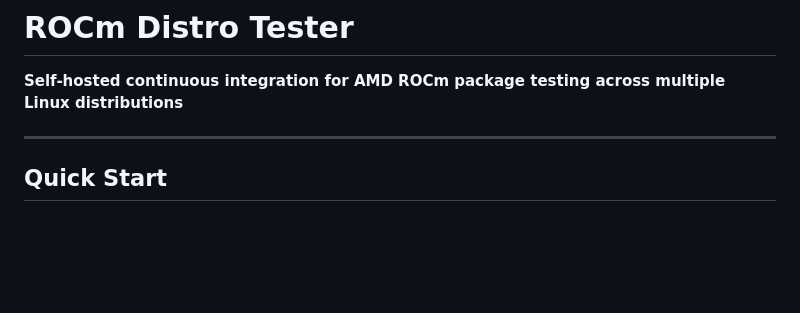
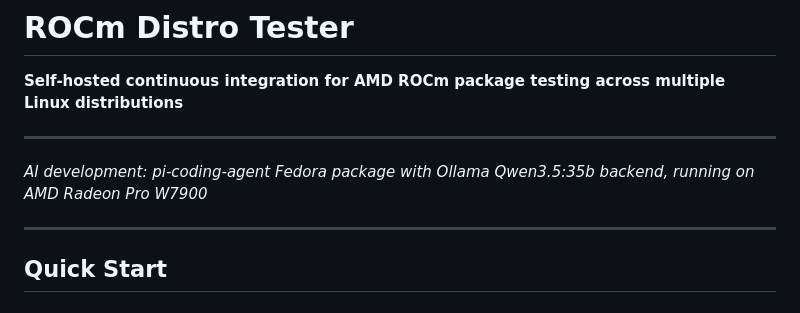
Before and after one commit to trixirt/rocm-distro-tester, a Markdown page: README.md, the part around the change. GitHub-like rendering; blank space fills up the shorter version.

Commit message:
Add AI development credit to README for pi-coding-agent on Ollama Qwen3.5:35b running on AMD Radeon Pro W7900

```diff
--- a/README.md
+++ b/README.md
@@ -1,6 +1,10 @@
 # ROCm Distro Tester
 
 **Self-hosted continuous integration for AMD ROCm package testing across multiple Linux distributions**
+
+---
+
+*AI development: pi-coding-agent Fedora package with Ollama Qwen3.5:35b backend, running on AMD Radeon Pro W7900*
 
 ---
 
```
